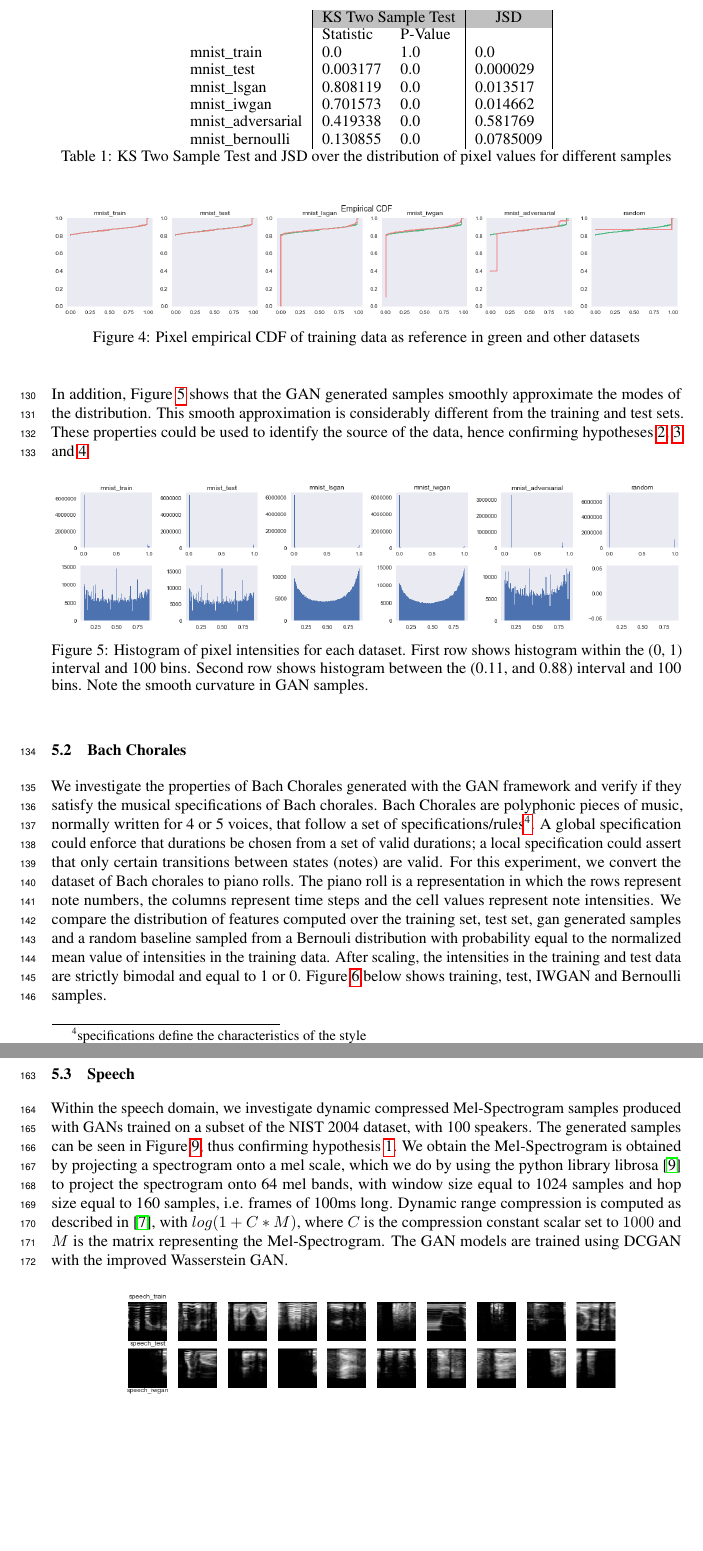
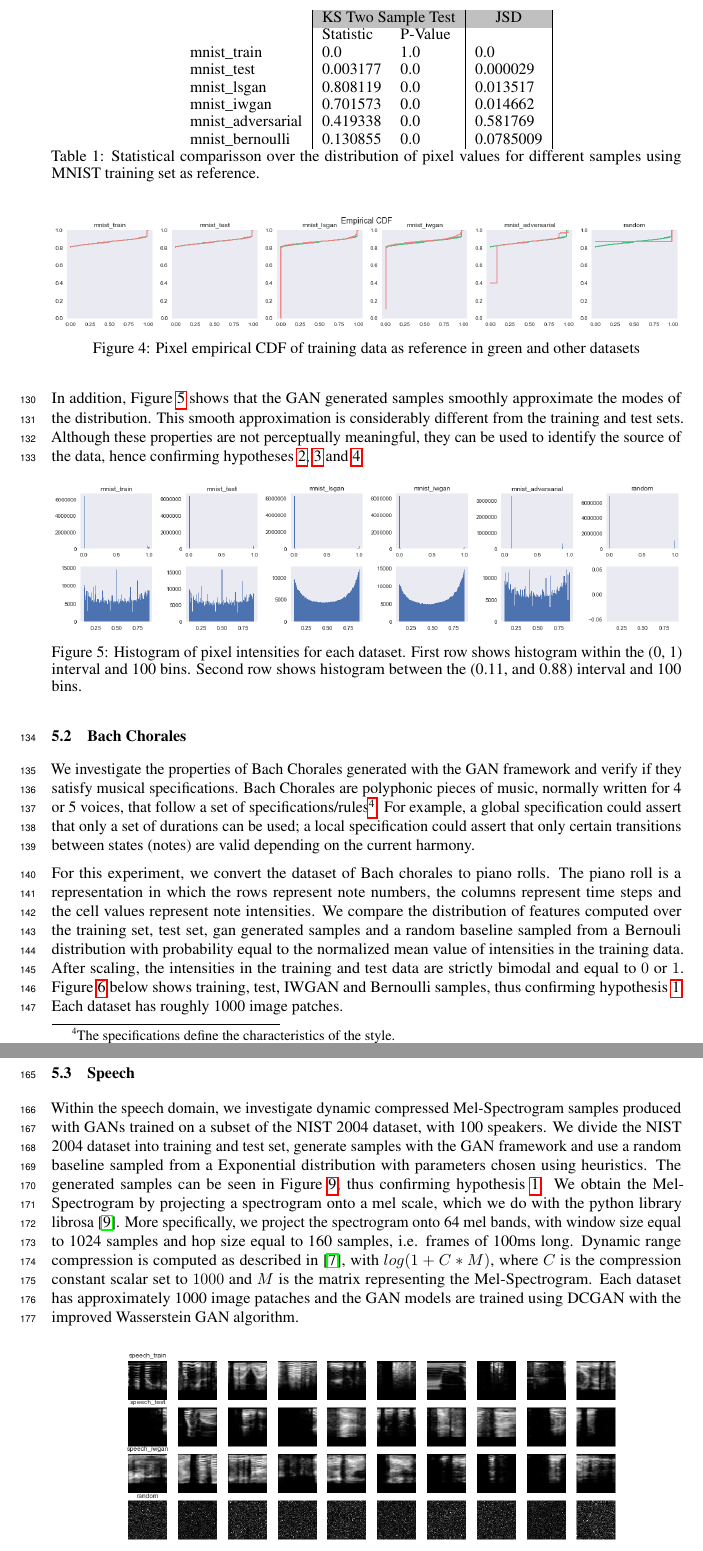
Before and after one commit to rafaelvalle/ipgans, a LaTeX paper (latex/qagan.tex, which reads latex/experiments.tex): two parts of pages 5 and 7 of 9, joined at a grey line, cut so that both start at the same text, the shorter picture padded with empty space. Compiled offline with pdfLaTeX.

Commit message:
updating text

```diff
--- a/latex/experiments.tex
+++ b/latex/experiments.tex
@@ -38,8 +39,8 @@ mnist\_iwgan       & 0.701573    & 0.0       & 0.014662       \\
 mnist\_adversarial & 0.419338    & 0.0       & 0.581769       \\
 mnist\_bernoulli   & 0.130855    & 0.0       & 0.0785009
 \end{tabular}
-\caption{KS Two Sample Test and JSD over the distribution of pixel values for
-different samples}
+\caption{Statistical comparisson over the distribution of pixel values for
+different samples using MNIST training set as reference.}
 \label{tbl:mnist_pixel}
 \end{table}
 
@@ -60,28 +61,28 @@ the generating function.
 In addition, Figure~\ref{fig:mnist_pixel_distribution} shows that the GAN
 generated samples smoothly approximate the modes of the distribution. This
 smooth approximation is considerably different from the training and test sets.
-These properties could be used to identify the source of the data, hence
-confirming hypotheses \ref{hyp:features}, \ref{hyp:visual} and
-\ref{hyp:difference}.
+Although these properties are not perceptually meaningful, they can be used to
+identify the source of the data, hence confirming hypotheses \ref{hyp:features},
+\ref{hyp:visual} and \ref{hyp:difference}.
 
 \begin{figure}[!h]
   \includegraphics[width=\linewidth]{mnist_pixel_distribution.png}
   \caption{Histogram of pixel intensities for each dataset. First row shows
     histogram within the (0, 1) interval and 100 bins. Second row shows histogram
-    between the (0.11, and 0.88) interval and 100 bins. Note the smooth
-    curvature in GAN samples.}
+    between the (0.11, and 0.88) interval and 100 bins.}
   \label{fig:mnist_pixel_distribution}
 \end{figure}
 
 \subsection{Bach Chorales}
 We investigate the properties of Bach Chorales generated with the GAN framework
-and verify if they satisfy the musical specifications of Bach chorales.
+and verify if they satisfy musical specifications.
 Bach Chorales are polyphonic pieces of music, normally
 written for 4 or 5 voices, that follow a set of
-specifications/rules\footnote{specifications define the characteristics of the
-style}. A global specification could enforce that durations be chosen from a set
-of valid durations; a local specification could assert that only certain
-transitions between states (notes) are valid.
+specifications/rules\footnote{The specifications define the characteristics of the
+style.}. For example, a global specification could assert that only a set of
+durations can be used; a local specification could assert that only certain
+transitions between states (notes) are valid depending on the current harmony.
+
 For this experiment, we convert the dataset of Bach chorales to piano rolls. The
 piano roll is a representation in which the rows represent note numbers, the columns
 represent time steps and the cell values represent note intensities. We compare
@@ -89,8 +90,9 @@ the distribution of features computed over the training set, test set, gan
 generated samples and a random baseline sampled from a Bernouli distribution with
 probability equal to the normalized mean value of intensities in the
 training data. After scaling, the intensities in the training and test data are
-strictly bimodal and equal to 1 or 0. Figure~\ref{fig:chorales_samples} below
-shows training, test, IWGAN and Bernoulli samples.
+strictly bimodal and equal to $0$ or $1$. Figure~\ref{fig:chorales_samples} below
+shows training, test, IWGAN and Bernoulli samples, thus confirming
+hypothesis~\ref{hyp:generate}. Each dataset has roughly 1000 image patches.
 
 \begin{figure}[!h]
   \begin{center}
@@ -108 +105,0 @@ space, we refer the reader to the appendix for statistics and other relevant
-information.
@@ -174,16 +176,21 @@ comparisson between datasets.
 \subsection{Speech}
 Within the speech domain, we investigate dynamic compressed Mel-Spectrogram
 samples produced with GANs trained on a subset of the NIST 2004 dataset, with
-100 speakers. The generated samples can be seen in
+100 speakers. We divide the NIST 2004 dataset into training and test set,
+generate samples with the GAN framework and use a random baseline sampled from
+a Exponential distribution with parameters chosen using heuristics.
+The generated samples can be seen in
 Figure~\ref{fig:speech_samples}, thus confirming hypothesis~\ref{hyp:generate}.
-We obtain the Mel-Spectrogram is obtained by projecting a
-spectrogram onto a mel scale, which we do by using the python library
-librosa~\cite{mcfee2015librosa} to project the spectrogram onto 64 mel bands,
+We obtain the Mel-Spectrogram by projecting a
+spectrogram onto a mel scale, which we do with the python library
+librosa~\cite{mcfee2015librosa}. More specifically,  we project the spectrogram
+onto 64 mel bands,
 with window size equal to 1024 samples and hop size equal to 160 samples, i.e.
 frames of 100ms long. Dynamic range compression is computed as described
 in~\cite{lukic2016speaker}, with $log(1 + C*M)$, where $C$ is the compression
 constant scalar set to $1000$ and $M$ is the matrix representing the Mel-Spectrogram.
-The GAN models are trained using DCGAN with the improved Wasserstein GAN.
+Each dataset has approximately 1000 image pataches and the GAN models are trained
+using DCGAN with the improved Wasserstein GAN algorithm.
 
 \begin{figure}[!h]
   \begin{center}
```
Also changed, not shown: latex/experiments.tex (55 more changed lines).
